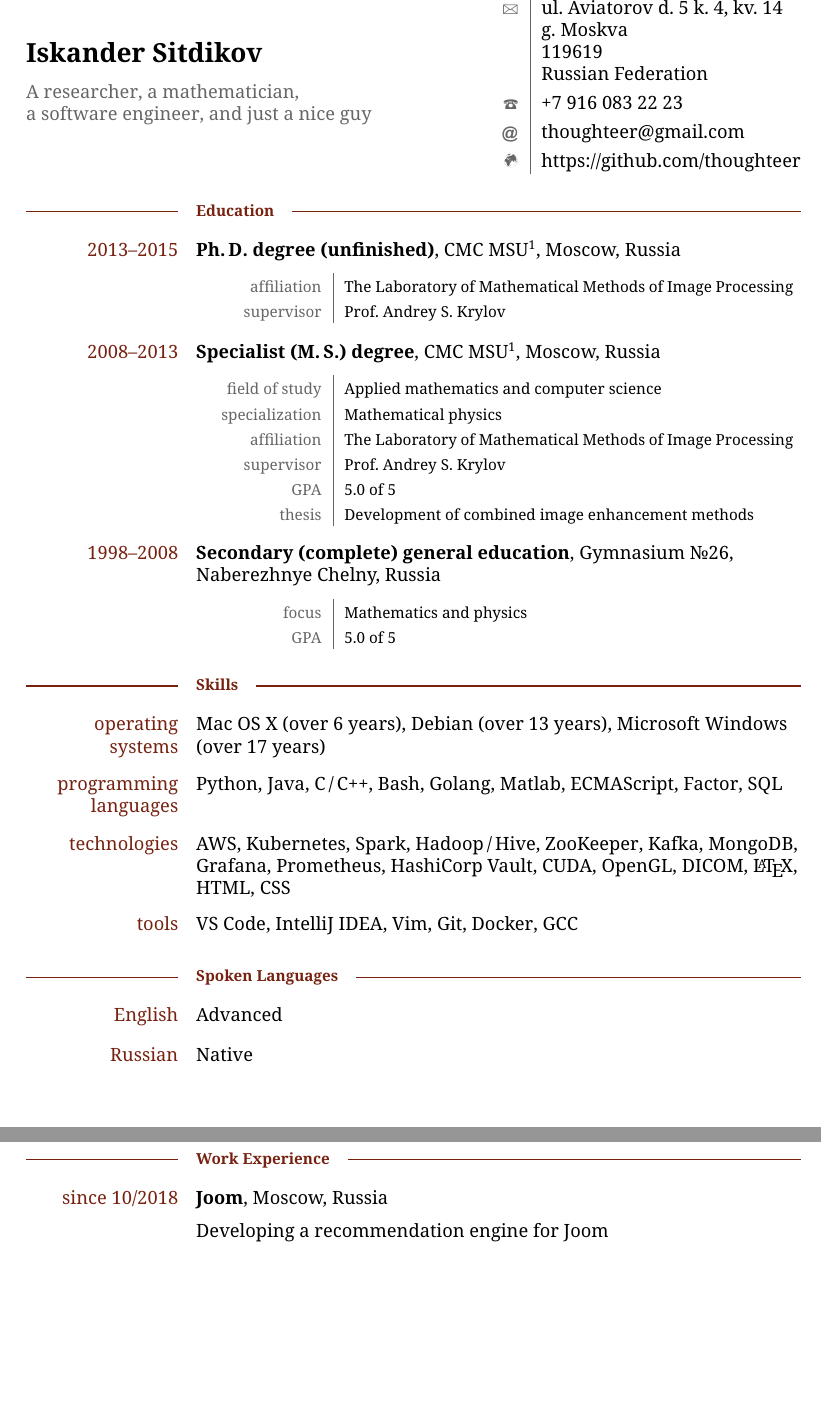
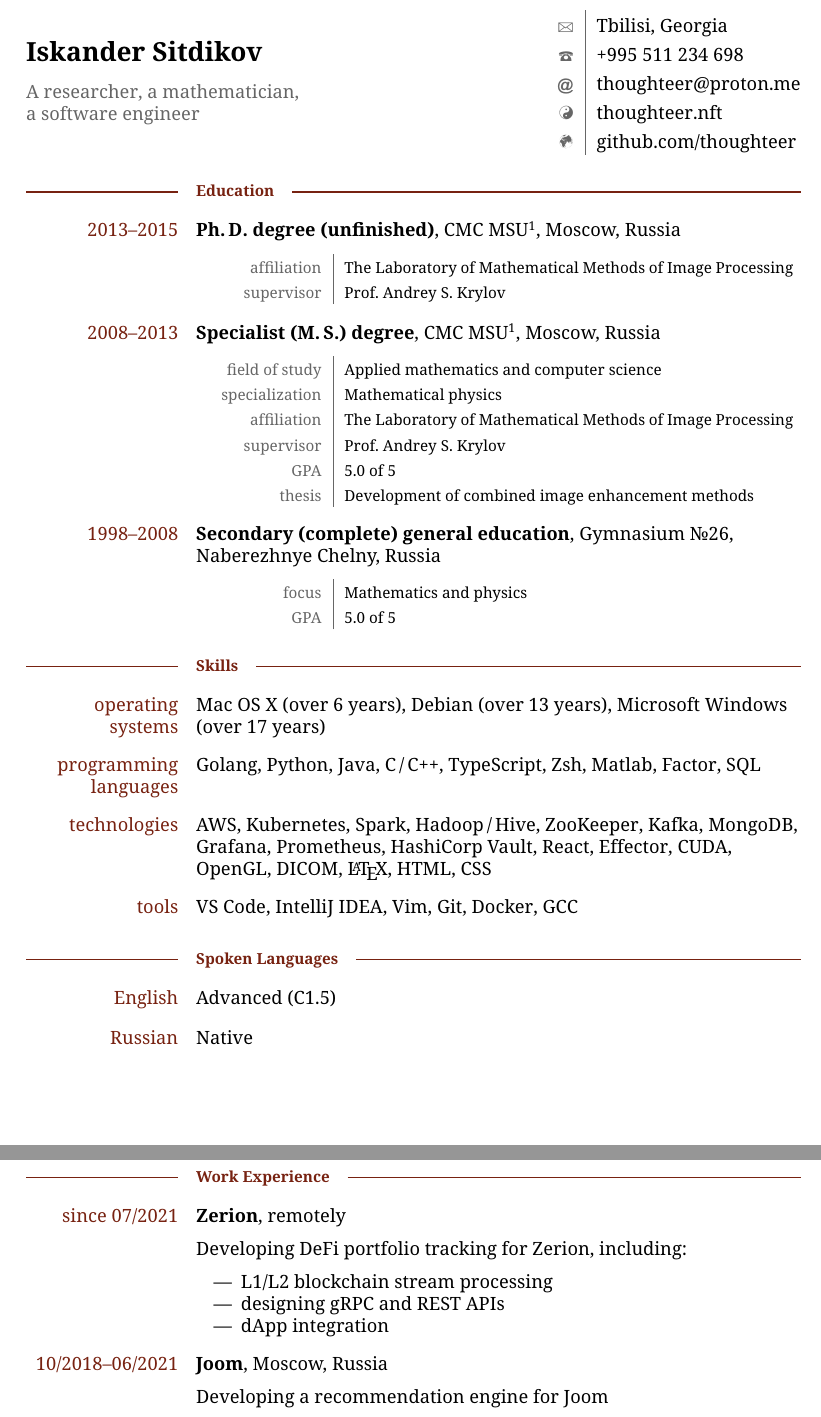
Before and after one commit to thoughteer/neat-cv, a LaTeX CV (cv.tex, which reads neatcv.cls): two parts of pages 1 and 2 of 3, joined at a grey line, cut at the place of the change, the shorter picture padded with empty space. Compiled offline with pdfLaTeX; a LaTeX package or settings file that is missing is left out.

Commit message:
Update my CV

```diff
--- a/cv.tex
+++ b/cv.tex
@@ -6,4 +6,3 @@
 \cvsetmajor{
     \cvenglish{
         A researcher, a mathematician,\\
-        a software engineer, and just a nice guy
@@ -15,9 +15,6 @@
 }
 \cvsetaddress{
     \cvenglish{
-        ul.~Aviatorov~d.~5~k.~4,~kv.~14\\
-        g.~Moskva\\
-        119619\\
-        Russian~Federation
+        Tbilisi, Georgia
     }
     \cvrussian{
@@ -28,8 +22,9 @@
     }
 }
-\cvsetphone{+7~916~083~22~23}
-\cvsetemail{thoughteer@gmail.com}
-\cvsethomepage{https://github.com/thoughteer}
+\cvsetphone{+995~511~234~698}
+\cvsetemail{thoughteer@proton.me}
+\cvsetcryptoid{thoughteer.nft}
+\cvsethomepage{github.com/thoughteer}
 
 \begin{document}
     \cvheader
@@ -145,10 +140,10 @@
             \cvenglish{programming languages}%
             \cvrussian{компьютерные языки }%
         }{
-            Python, Java, C\,/\,C++, Bash, Golang, Matlab, ECMAScript, Factor, SQL
+            Golang, Python, Java, C\,/\,C++, TypeScript, Zsh, Matlab, Factor, SQL
         }
         \cventry{\cvenglish{technologies}\cvrussian{технологии}}{
-            AWS, Kubernetes, Spark, Hadoop\,/\,Hive, ZooKeeper, Kafka, MongoDB, Grafana, Prometheus, HashiCorp Vault, CUDA, OpenGL, DICOM, \LaTeX, HTML, CSS
+            AWS, Kubernetes, Spark, Hadoop\,/\,Hive, ZooKeeper, Kafka, MongoDB, Grafana, Prometheus, HashiCorp Vault, React, Effector, CUDA, OpenGL, DICOM, \LaTeX, HTML, CSS
         }
         \cventry{\cvenglish{tools}\cvrussian{инструменты}}{
             VS Code, IntelliJ IDEA, Vim, Git, Docker, GCC
@@ -156,14 +151,41 @@
     \end{cvsection}
     \begin{cvsection}{\cvenglish{Spoken Languages}\cvrussian{Языки}}
         \cventry{\cvenglish{English}\cvrussian{английский}}{
-            \cvenglish{Advanced}\cvrussian{Продвинутый}
+            \cvenglish{Advanced}\cvrussian{Продвинутый}~(C1.5)
         }
         \cventry{\cvenglish{Russian}\cvrussian{русский}}{
             \cvenglish{Native}\cvrussian{Родной}
         }
     \end{cvsection}
     \begin{cvsection}{\cvenglish{Work Experience}\cvrussian{Опыт работы}}
-        \cventry{\cvenglish{since}\cvrussian{с} 10/2018}{
+        \cventry{\cvenglish{since}\cvrussian{с} 07/2021}{
+            \textbf{Zerion},
+            \cvenglish{remotely}\cvrussian{удаленно}
+
+            \cvenglish{
+                Developing DeFi portfolio tracking for
+            }%
+            \cvrussian{
+                Разрабатываю трекер DeFi-портфолио для
+            }%
+            \cvurl{Zerion}{https://zerion.io/}, \cvenglish{including}\cvrussian{включающий}:
+
+            \begin{cvlist}
+                \cvitem{
+                    \cvenglish{L1/L2 blockchain stream processing}
+                    \cvrussian{потоковую обработку данных L1/L2 блокчейнов}
+                }
+                \cvitem{
+                    \cvenglish{designing gRPC and REST APIs}
+                    \cvrussian{дизайн gRPC и REST API}
+                }
+                \cvitem{
+                    \cvenglish{dApp integration}
+                    \cvrussian{интеграцию децентрализованных приложений}
+                }
+            \end{cvlist}
+        }
+        \cventry{10/2018--06/2021}{
             \textbf{Joom},
             \cvenglish{Moscow, Russia}\cvrussian{Москва, Россия}
 
@@ -171,7 +193,7 @@
                 Developing a recommendation engine for
             }%
             \cvrussian{
-                Разрабатываю движок рекомендаций для
+                Разрабатывал движок рекомендаций для
             }%
             \cvurl{Joom}{https://joom.com/}
         }
--- a/neatcv.cls
+++ b/neatcv.cls
@@ -53,6 +53,10 @@
 \newcommand{\@cvemail}{}
 \newcommand{\cvsetemail}[1]{\renewcommand{\@cvemail}{#1}}
 
+% Crypto identity setter.
+\newcommand{\@cvcryptoid}{}
+\newcommand{\cvsetcryptoid}[1]{\renewcommand{\@cvcryptoid}{#1}}
+
 % Homepage URL setter.
 \newcommand{\@cvhomepage}{}
 \newcommand{\cvsethomepage}[1]{\renewcommand{\@cvhomepage}{#1}}
@@ -70,6 +74,7 @@
 \newcommand{\cvaddressicon}{\Letter}
 \newcommand{\cvphoneicon}{\Telefon}
 \newcommand{\cvemailicon}{\MVAt}
+\newcommand{\cvcryptoidicon}{\YinYang}
 \newcommand{\cvhomepageicon}{\Mundus}
 
 % Lengths.
@@ -104,6 +109,9 @@
 
 % E-mail printing command.
 \newcommand{\cvemail}[1]{\cvurl{#1}{mailto:#1}}
+
+% Crypto identity printing command.
+\newcommand{\cvcryptoid}[1]{\cvurl{#1}{https://app.zerion.io/#1}}
 
 % Generic description environment.
 % #1 - vertical alignment (t [default], c or b).
@@ -160,7 +168,8 @@
         \cvitem{\cvaddressicon}{\@cvaddress}%
         \cvitem{\cvphoneicon}{\@cvphone}%
         \cvitem{\cvemailicon}{\cvemail{\@cvemail}}%
-        \cvitem{\cvhomepageicon}{\cvurl{\@cvhomepage}{\@cvhomepage}}%
+        \cvitem{\cvcryptoidicon}{\cvcryptoid{\@cvcryptoid}}%
+        \cvitem{\cvhomepageicon}{\cvurl{\@cvhomepage}{https://\@cvhomepage}}%
     \end{cvdescription*}%
 }
 \newlength{\@cviconwidth}
```
Also changed, not shown: Makefile, cv.tex (8 more changed lines), 2 other files.
